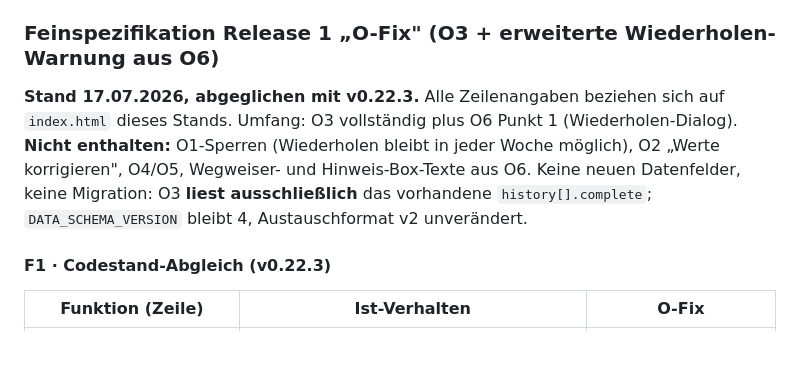
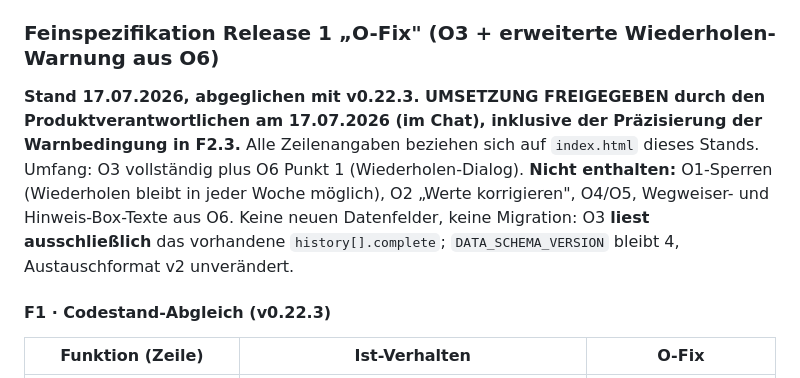
Before and after one commit to Muleitai-coder/Satzkraft, a Markdown page: ENTWURF-GROSSES-UPDATE.md, the part around the change. Drawn GitHub-style; blank space fills up the shorter version.

Commit message:
Entwurf Großes Update: Umsetzungsfreigabe für Release 1 (O-Fix) dokumentiert
Co-Authored-By: Claude Fable 5 <noreply@anthropic.com>

```diff
--- a/ENTWURF-GROSSES-UPDATE.md
+++ b/ENTWURF-GROSSES-UPDATE.md
@@ -169,7 +169,7 @@ Drei Schichten, drei Zeitrichtungen:
 
 ### Feinspezifikation Release 1 „O-Fix" (O3 + erweiterte Wiederholen-Warnung aus O6)
 
-**Stand 17.07.2026, abgeglichen mit v0.22.3.** Alle Zeilenangaben beziehen sich auf `index.html` dieses Stands. Umfang: O3 vollständig plus O6 Punkt 1 (Wiederholen-Dialog). **Nicht enthalten:** O1-Sperren (Wiederholen bleibt in jeder Woche möglich), O2 „Werte korrigieren", O4/O5, Wegweiser- und Hinweis-Box-Texte aus O6. Keine neuen Datenfelder, keine Migration: O3 **liest ausschließlich** das vorhandene `history[].complete`; `DATA_SCHEMA_VERSION` bleibt 4, Austauschformat v2 unverändert.
+**Stand 17.07.2026, abgeglichen mit v0.22.3. UMSETZUNG FREIGEGEBEN durch den Produktverantwortlichen am 17.07.2026 (im Chat), inklusive der Präzisierung der Warnbedingung in F2.3.** Alle Zeilenangaben beziehen sich auf `index.html` dieses Stands. Umfang: O3 vollständig plus O6 Punkt 1 (Wiederholen-Dialog). **Nicht enthalten:** O1-Sperren (Wiederholen bleibt in jeder Woche möglich), O2 „Werte korrigieren", O4/O5, Wegweiser- und Hinweis-Box-Texte aus O6. Keine neuen Datenfelder, keine Migration: O3 **liest ausschließlich** das vorhandene `history[].complete`; `DATA_SCHEMA_VERSION` bleibt 4, Austauschformat v2 unverändert.
 
 #### F1 · Codestand-Abgleich (v0.22.3)
 
```
